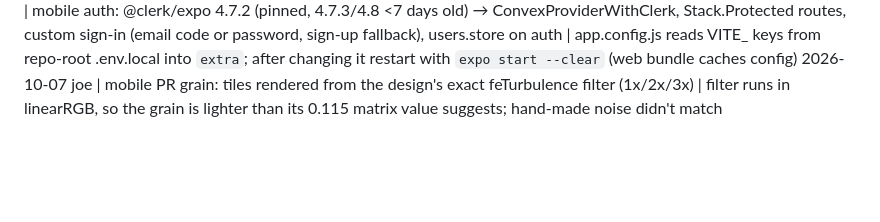
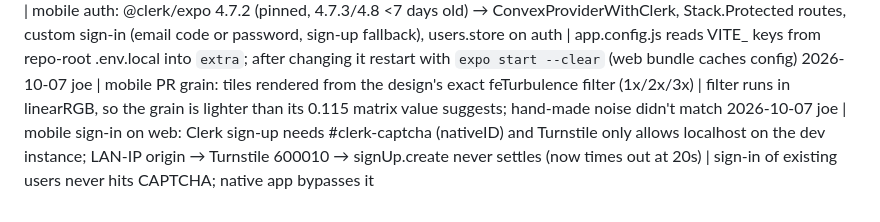
Before and after one commit to heidn/alpha-app, a Markdown page: .claude/memory/LOG.md, the part around the change. GitHub-like rendering; blank space fills up the shorter version.

Commit message:
memory: Clerk CAPTCHA gotcha
Co-Authored-By: Claude Opus 5.5 <noreply@anthropic.com>

```diff
--- a/.claude/memory/LOG.md
+++ b/.claude/memory/LOG.md
@@ -21,3 +21,4 @@
 2026-10-07 joe | mobile audit: expo-router → query-string 7 → decode-uri-component 0.2.2 (moderate DoS); fix 0.5.0 is ESM-only and query-string require()s it, override breaks | wait for expo-router to bump query-string
 2026-10-07 joe | mobile auth: @clerk/expo 4.7.2 (pinned, 4.7.3/4.8 <7 days old) → ConvexProviderWithClerk, Stack.Protected routes, custom sign-in (email code or password, sign-up fallback), users.store on auth | app.config.js reads VITE_ keys from repo-root .env.local into `extra`; after changing it restart with `expo start --clear` (web bundle caches config)
 2026-10-07 joe | mobile PR grain: tiles rendered from the design's exact feTurbulence filter (1x/2x/3x) | filter runs in linearRGB, so the grain is lighter than its 0.115 matrix value suggests; hand-made noise didn't match
+2026-10-07 joe | mobile sign-in on web: Clerk sign-up needs #clerk-captcha (nativeID) and Turnstile only allows localhost on the dev instance; LAN-IP origin → Turnstile 600010 → signUp.create never settles (now times out at 20s) | sign-in of existing users never hits CAPTCHA; native app bypasses it
```
